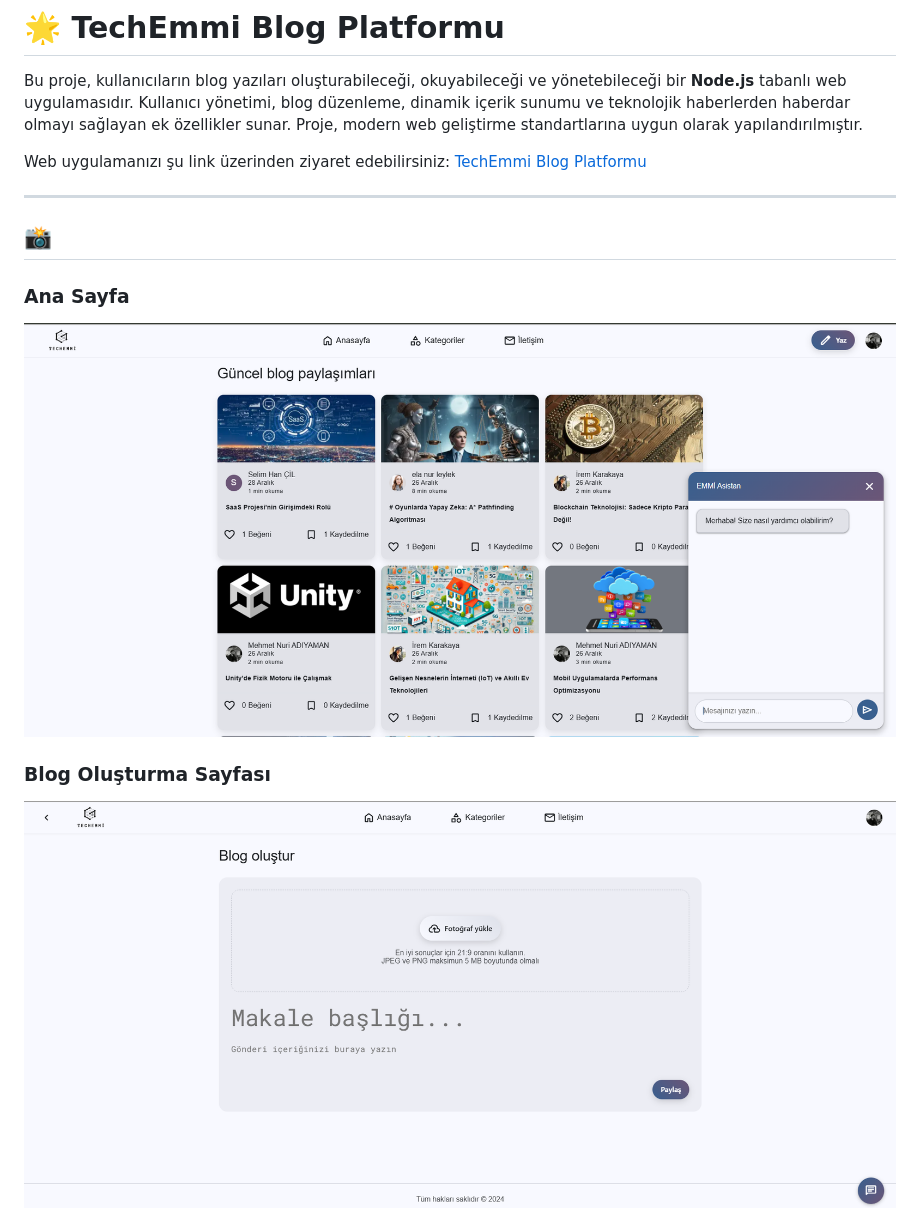
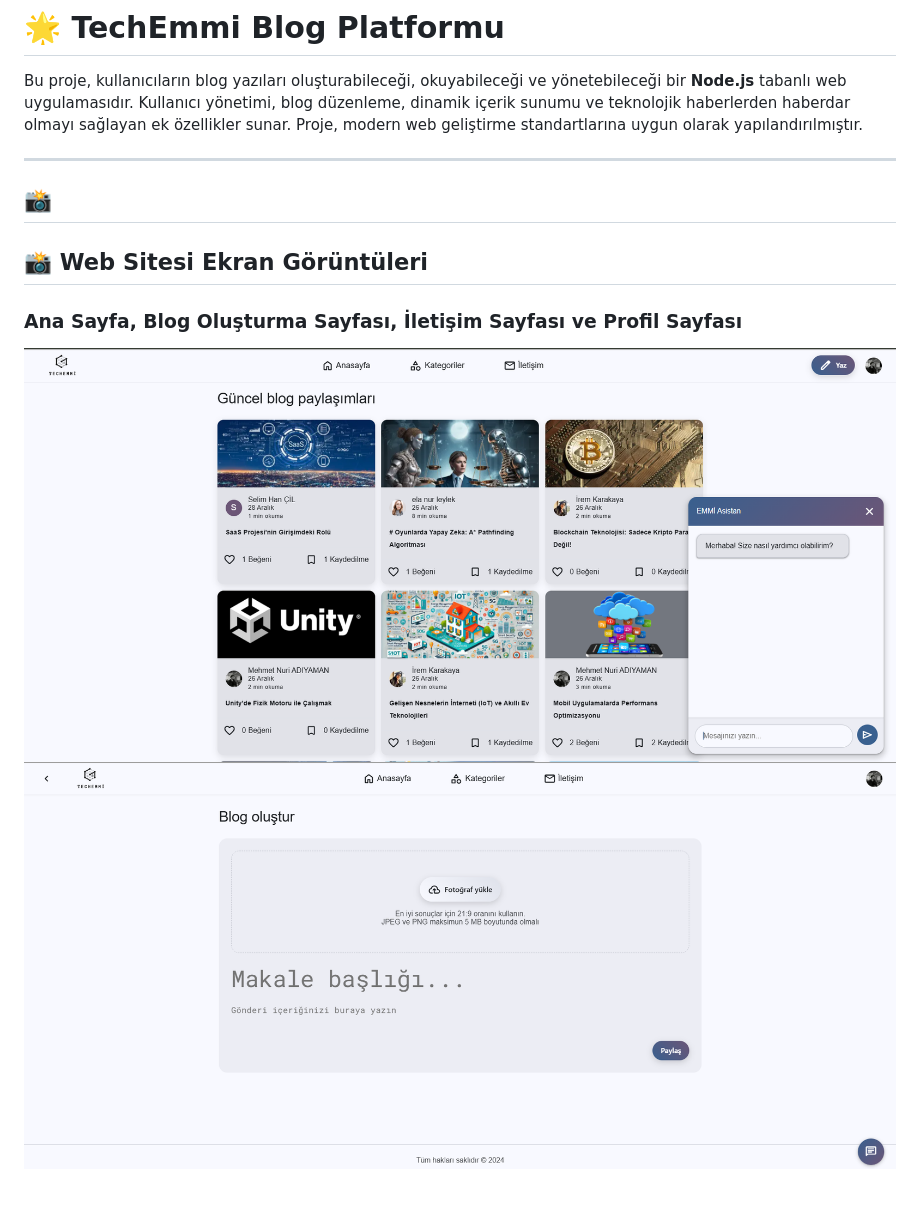
Before and after one commit to mehmetadiyaman/Techemmi, a Markdown page: README.md, the part around one of its changes. Rendered like a GitHub page; blank space fills up the shorter version.

```diff
--- a/README.md
+++ b/README.md
@@ -2,15 +2,16 @@
 
 Bu proje, kullanıcıların blog yazıları oluşturabileceği, okuyabileceği ve yönetebileceği bir **Node.js** tabanlı web uygulamasıdır. Kullanıcı yönetimi, blog düzenleme, dinamik içerik sunumu ve teknolojik haberlerden haberdar olmayı sağlayan ek özellikler sunar. Proje, modern web geliştirme standartlarına uygun olarak yapılandırılmıştır.
 
-Web uygulamanızı şu link üzerinden ziyaret edebilirsiniz: [TechEmmi Blog Platformu](https://techemmi.onrender.com/)
 
 ---
 
 ## 📸
 
-### Ana Sayfa
-![Ana Sayfa](public/images/anasayfa.png)
+## 📸 Web Sitesi Ekran Görüntüleri
 
-### Blog Oluşturma Sayfası
-![Blog Oluşturma](public/images/blogolusturma.png)
+### Ana Sayfa, Blog Oluşturma Sayfası, İletişim Sayfası ve Profil Sayfası
+<div style="display: flex; justify-content: space-between;">
+  <img src="public/images/anasayfa.png" alt="Ana Sayfa" style="width: 45%; height: auto; margin-right: 10px;">
+  <img src="public/images/blogolusturma.png" alt="Blog Oluşturma" style="width: 45%; height: auto; margin-right: 10px;">
+</div>
 
```
Also changed, not shown: other parts of README.md (+4 -5 lines).
